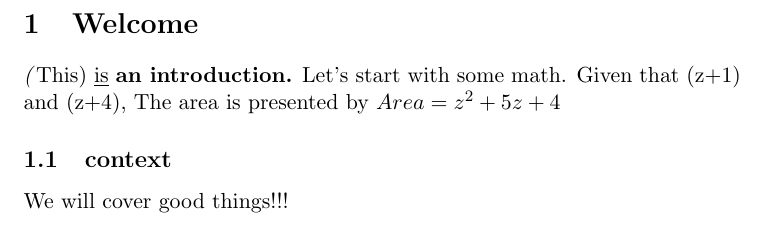
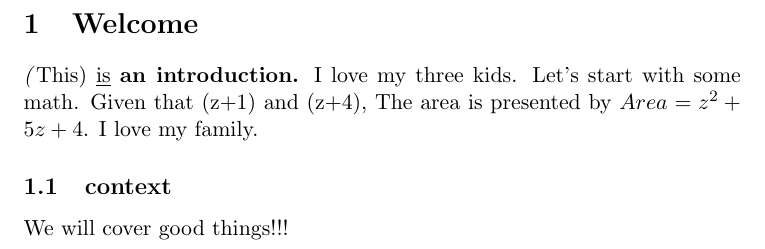
Before and after one commit to qianhon1/NCMEtrial, a LaTeX document (latex_HQ_trial.tex): part of the page, cut so that both start at the same text. Compiled offline with pdfLaTeX.

Commit message:
add two sentences

```diff
--- a/latex_HQ_trial.tex
+++ b/latex_HQ_trial.tex
@@ -1,8 +1,9 @@
 \documentclass[11pt]{article}
 \begin {document}
 \section {Welcome}
-\textit(This) \underline{is} \textbf{an introduction.}
+\textit(This) \underline{is} \textbf{an introduction.} I love my three kids.
 Let's start with some math. Given that (z+1) and (z+4),
-The area is presented by $Area=z^2+5z+4$
+The area is presented by $Area=z^2+5z+4$.
+I love my family.
 \subsection[10]{context} We will cover good things!!!
 \end{document}
```
Also changed, not shown: latex_HQ_trial.pdf, 2 other files.
